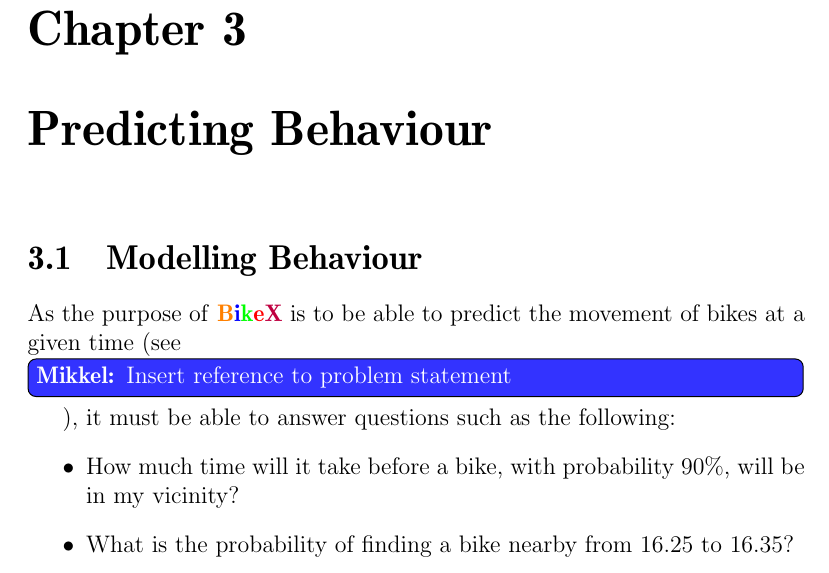
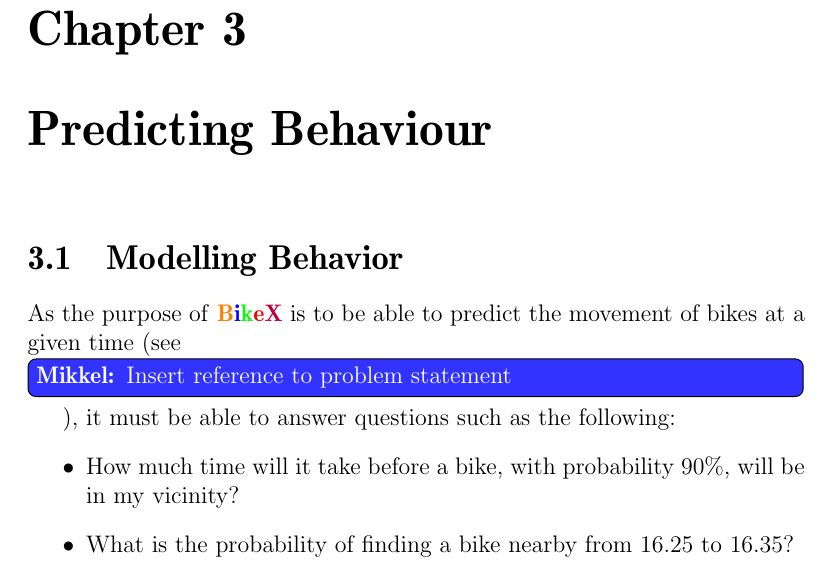
Before and after one commit to sw701e14/report, a LaTeX thesis (main.tex, which reads content/markov_chains.tex): part of page 28 of 62, cut so that both start at the same text. Compiled offline with pdfLaTeX; a LaTeX package or settings file that is missing is left out.

Commit message:
label added to markov_chains

```diff
--- a/content/markov_chains.tex
+++ b/content/markov_chains.tex
@@ -1,4 +1,4 @@
-\section{Modelling Behaviour}
+\section{Modelling Behavior}\label{modelbehavior}
 As the purpose of \projectname{} is to be able to predict the movement of bikes at a given time (see \mikkel{Insert reference to problem statement}), it must be able to answer questions such as the following:
 \begin{itemize}
 \item How much time will it take before a bike, with probability 90\%, will be in my vicinity?
```
Also changed, not shown: content/markov_chains.tex (2 more changed lines).
